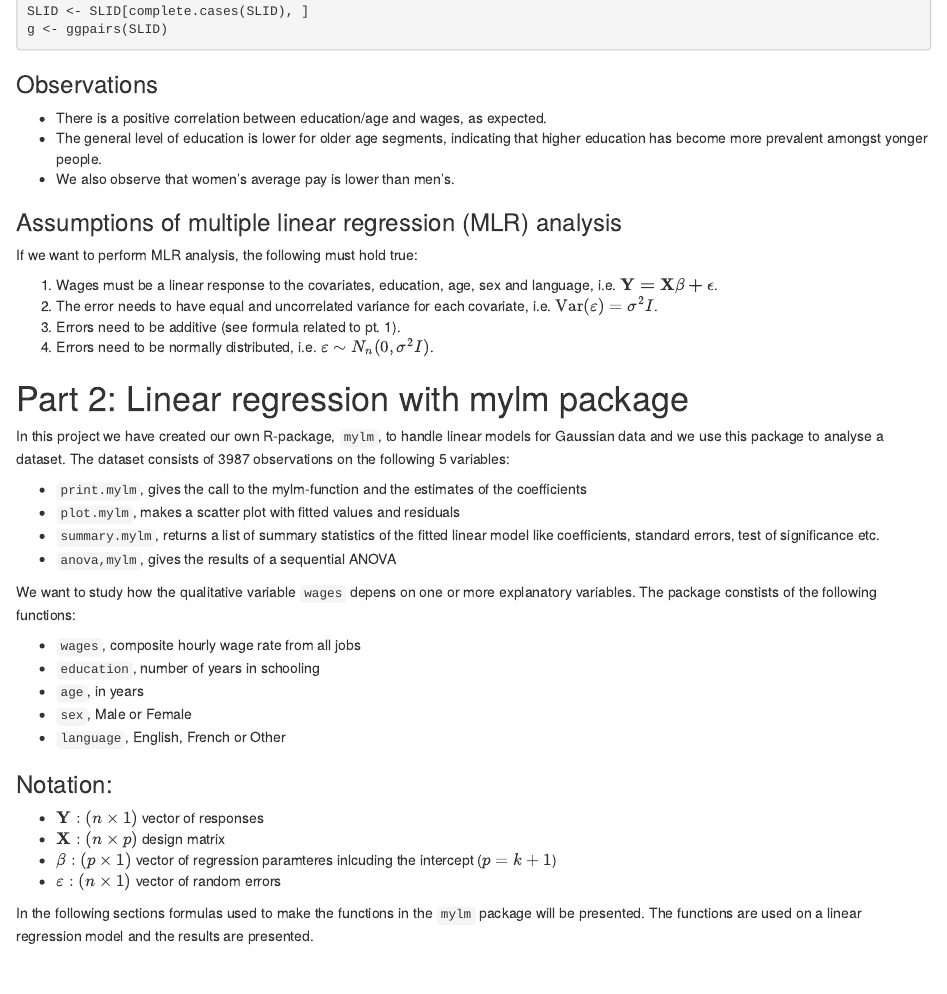
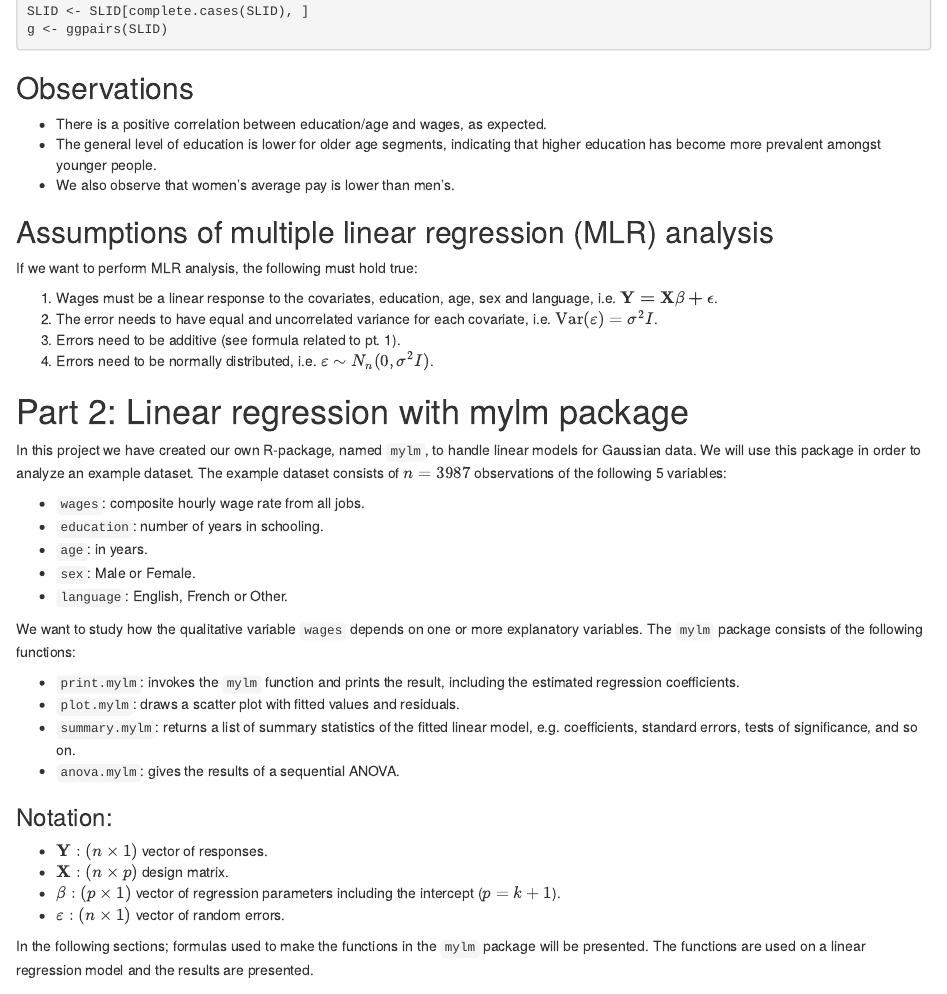
Before and after one commit to martems/TMA4315-Project1, an R Markdown document (Project1.Rmd): the page in a window 1100 px wide, from 240 px down. Rendered offline with R 4.5, knitr and Pandoc, with nearby package versions; drawn as R Markdown's standard HTML page in place of the format the file asks for; some code elsewhere in the file could not run offline.

Commit message:
Fix spelling and flow in part 2 introduction

````diff
--- a/Project1.Rmd
+++ b/Project1.Rmd
@@ -31,12 +31,12 @@ SLID <- SLID[complete.cases(SLID), ]
 g <- ggpairs(SLID)
 ```
 
-### Observations
+## Observations
 * There is a positive correlation between education/age and wages, as expected.
-* The general level of education is lower for older age segments, indicating that higher education has become more prevalent amongst yonger people.
+* The general level of education is lower for older age segments, indicating that higher education has become more prevalent amongst younger people.
 * We also observe that women's average pay is lower than men's.
 
-### Assumptions of multiple linear regression (MLR) analysis
+## Assumptions of multiple linear regression (MLR) analysis
 If we want to perform MLR analysis, the following must hold true:
 
    1. Wages must be a linear response to the covariates, education, age, sex and language, i.e. $\bf Y = \bf X\bf \beta + \bf \epsilon$.
@@ -45,30 +45,31 @@ If we want to perform MLR analysis, the following must hold true:
    4. Errors need to be normally distributed, i.e. $\varepsilon \sim N_n(0, \sigma^2 I)$.
 
 # Part 2: Linear regression with mylm package
-In this project we have created our own R-package, `mylm`, to handle linear models for Gaussian data and we use this package to analyse a dataset.
-The dataset consists of 3987 observations on the following 5 variables:
+In this project we have created our own R-package, named `mylm`, to handle linear models for Gaussian data. We will use this package in order to analyze an example dataset.
+The example dataset consists of $n = 3987$ observations of the following 5 variables:
 
-* `print.mylm`, gives the call to the mylm-function and the estimates of the coefficients
-* `plot.mylm`, makes a scatter plot with fitted values and residuals
-* `summary.mylm`, returns a list of summary statistics of the fitted linear model like coefficients, standard errors, test of significance etc.
-* `anova,mylm`, gives the results of a sequential ANOVA
+* `wages`: composite hourly wage rate from all jobs.
+* `education`: number of years in schooling.
+* `age`: in years.
+* `sex`: Male or Female.
+* `language`: English, French or Other.
 
-We want to study how the qualitative variable `wages` depens on one or more explanatory variables. The package constists of the following functions:
+We want to study how the qualitative variable `wages` depends on one or more explanatory variables. The `mylm` package consists of the following functions:
 
-* `wages`, composite hourly wage rate from all jobs
-* `education`, number of years in schooling
-* `age`, in years
-* `sex`, Male or Female
-* `language`, English, French or Other
+* `print.mylm`: invokes the `mylm` function and prints the result, including the estimated regression coefficients.
+* `plot.mylm`: draws a scatter plot with fitted values and residuals.
+* `summary.mylm`: returns a list of summary statistics of the fitted linear model, e.g. coefficients, standard errors, tests of significance, and so on.
+* `anova.mylm`: gives the results of a sequential ANOVA.
+
 
 ### Notation:
 
-* ${\bf Y}: (n \times 1)$ vector of responses
-* ${\bf X}: (n \times p)$ design matrix
-* ${\bf \beta}: (p \times 1)$ vector of regression paramteres inlcuding the intercept ($p=k+1$)
-* ${\bf \varepsilon}: (n \times 1)$ vector of random errors
+* ${\bf Y}: (n \times 1)$ vector of responses.
+* ${\bf X}: (n \times p)$ design matrix.
+* ${\bf \beta}: (p \times 1)$ vector of regression parameters including the intercept ($p=k+1$).
+* ${\bf \varepsilon}: (n \times 1)$ vector of random errors.
 
-In the following sections formulas used to make the functions in the `mylm` package will be presented. The functions are used on a linear regression model and the results are presented.
+In the following sections; formulas used to make the functions in the `mylm` package will be presented. The functions are used on a linear regression model and the results are presented.
 
 ## print.mylm
 
````
